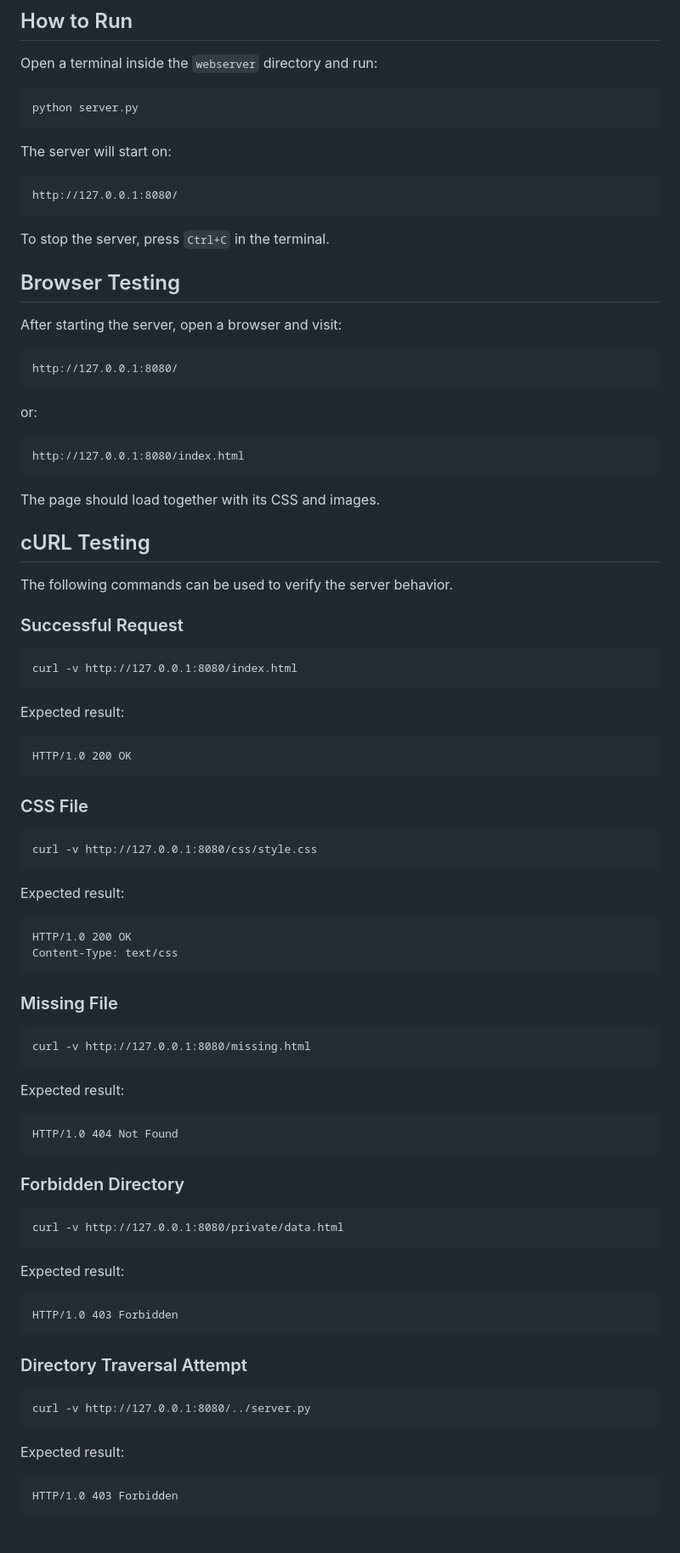
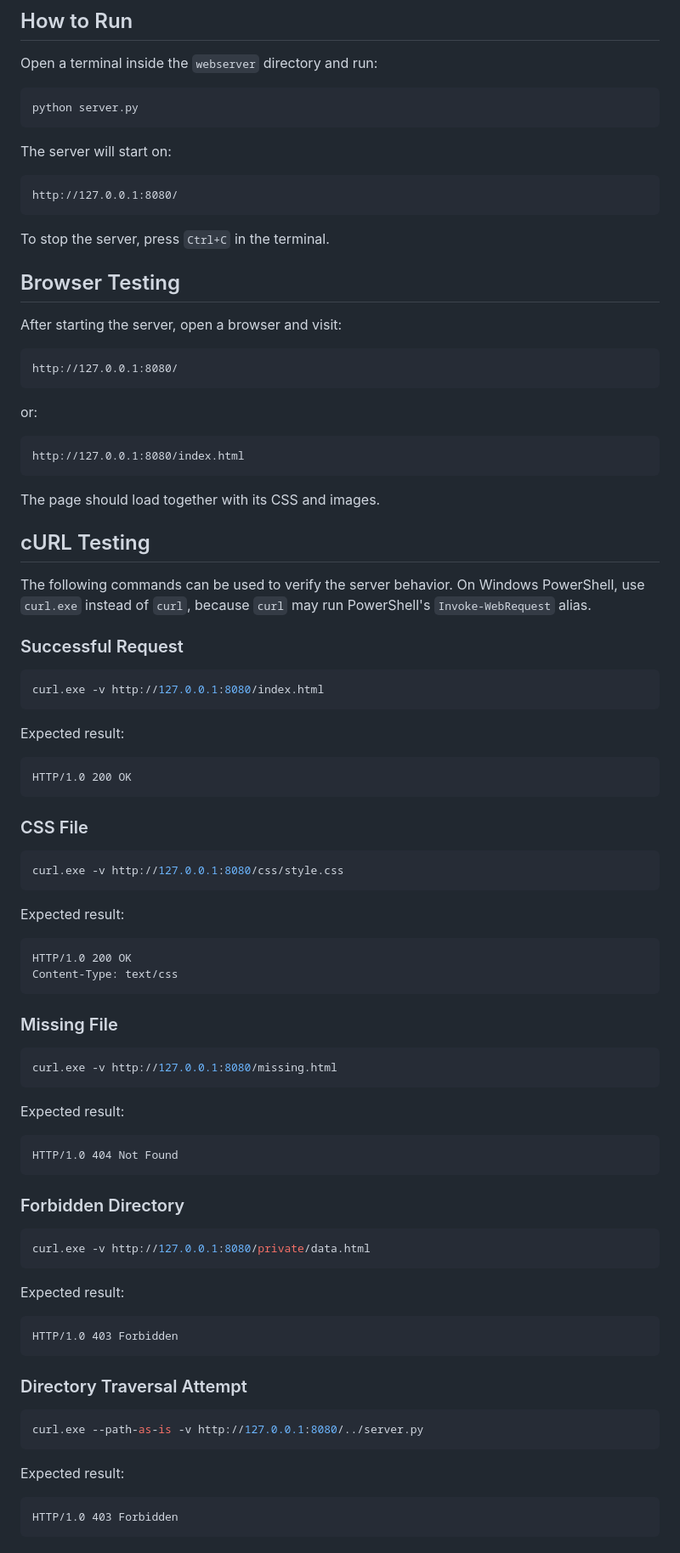
Before and after one commit to daniela2010/webserver, a Markdown page: README.md, the part around one of its changes. Shown at 85% size. GitHub-like rendering.

````diff
--- a/README.md
+++ b/README.md
@@ -80,73 +82,77 @@ python server.py
 ```
 
 The server will start on:
-```
+```text
 http://127.0.0.1:8080/
 ```
+
 To stop the server, press `Ctrl+C` in the terminal.
 
 ## Browser Testing
 After starting the server, open a browser and visit:
-```
+```text
 http://127.0.0.1:8080/
 ```
+
 or:
-```
+```text
 http://127.0.0.1:8080/index.html
 ```
+
 The page should load together with its CSS and images.
 
 ## cURL Testing
 The following commands can be used to verify the server behavior.
+On Windows PowerShell, use `curl.exe` instead of `curl`, because `curl` may run PowerShell's `Invoke-WebRequest` alias.
 
 ### Successful Request
-```
-curl -v http://127.0.0.1:8080/index.html
+```bash
+curl.exe -v http://127.0.0.1:8080/index.html
 ```
 
 Expected result:
-```
+```text
 HTTP/1.0 200 OK
 ```
 
 ### CSS File
-```
-curl -v http://127.0.0.1:8080/css/style.css
+```bash
+curl.exe -v http://127.0.0.1:8080/css/style.css
 ```
 
 Expected result:
-```
+```text
 HTTP/1.0 200 OK
 Content-Type: text/css
 ```
 
 ### Missing File
-```
-curl -v http://127.0.0.1:8080/missing.html
+```bash
+curl.exe -v http://127.0.0.1:8080/missing.html
 ```
 
 Expected result:
-```
+```text
 HTTP/1.0 404 Not Found
 ```
 
 ### Forbidden Directory
-```
-curl -v http://127.0.0.1:8080/private/data.html
+```bash
+curl.exe -v http://127.0.0.1:8080/private/data.html
 ```
 
 Expected result:
-```
+```text
 HTTP/1.0 403 Forbidden
 ```
 
 ### Directory Traversal Attempt
-```
-curl -v http://127.0.0.1:8080/../server.py
+```bash
+curl.exe --path-as-is -v http://127.0.0.1:8080/../server.py
 ```
 
 Expected result:
-```
+```text
 HTTP/1.0 403 Forbidden
 ```
 
````
Also changed, not shown: other parts of README.md (+22 -19 lines).
